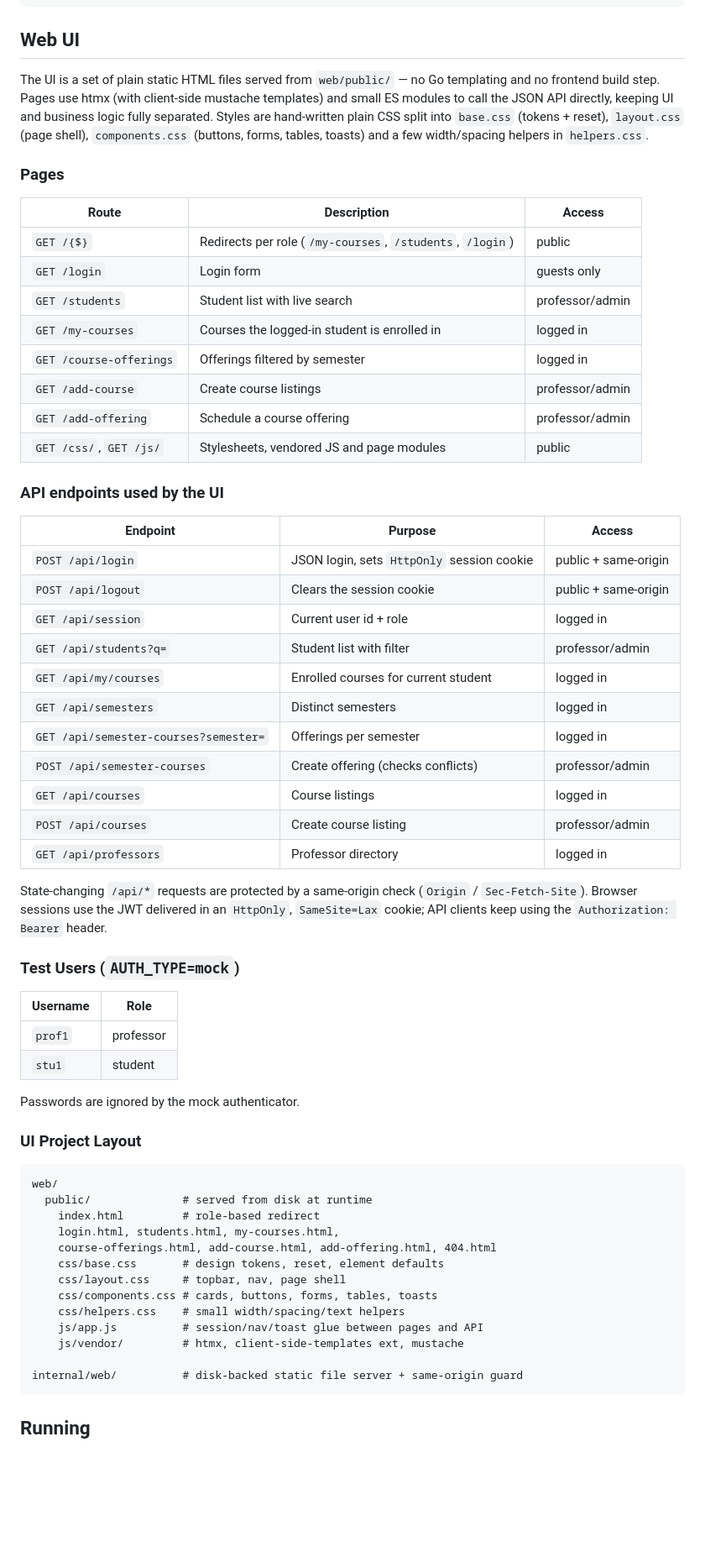
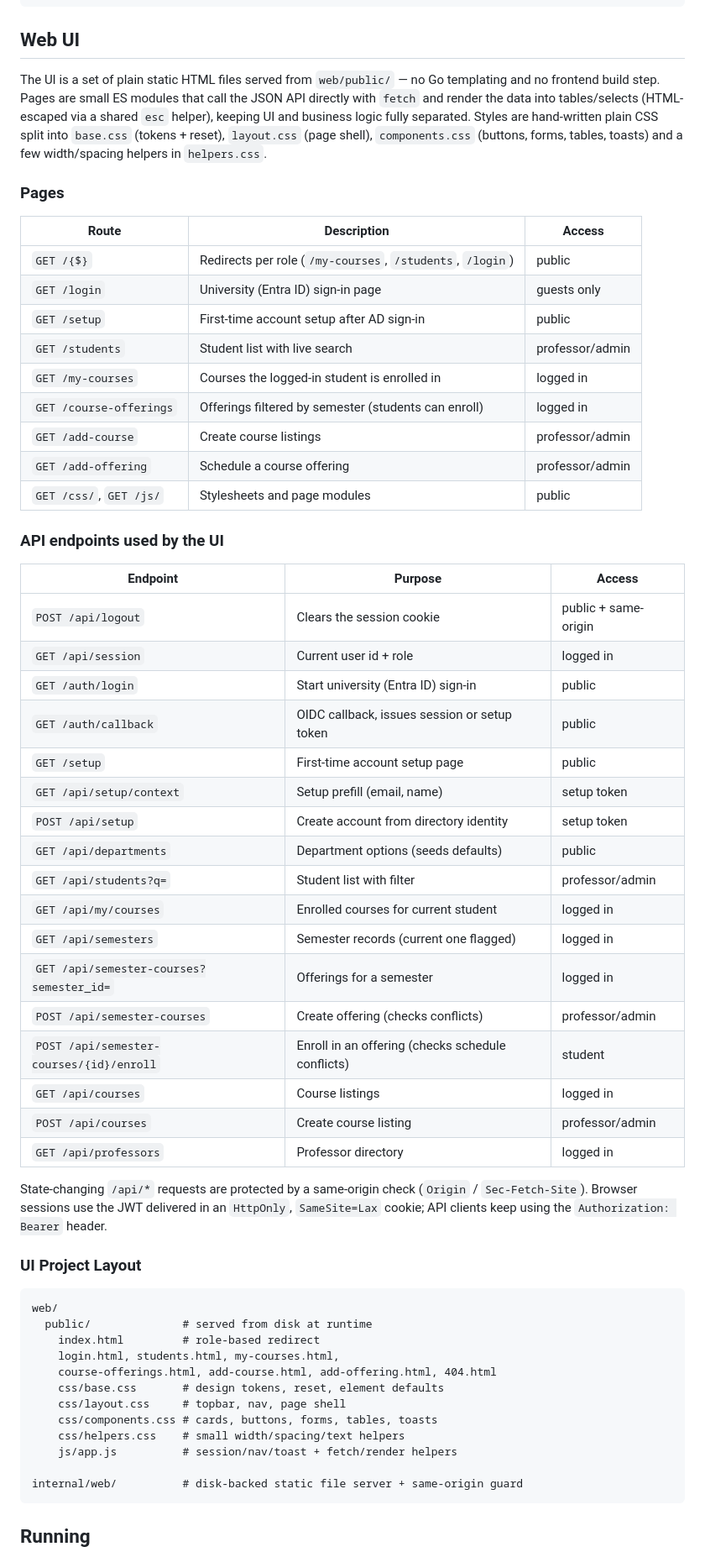
Before and after one commit to set-kaung/educore, a Markdown page: README.md, the part around one of its changes. Shown at 84% size. Rendered like a GitHub page; blank space fills up the shorter version.

Commit message:
misc: update README

````diff
--- a/README.md
+++ b/README.md
@@ -60,47 +61,45 @@ go mod tidy
 
 ## Web UI
 
-The UI is a set of plain static HTML files served from `web/public/` — no Go templating and no frontend build step. Pages use htmx (with client-side mustache templates) and small ES modules to call the JSON API directly, keeping UI and business logic fully separated. Styles are hand-written plain CSS split into `base.css` (tokens + reset), `layout.css` (page shell), `components.css` (buttons, forms, tables, toasts) and a few width/spacing helpers in `helpers.css`.
+The UI is a set of plain static HTML files served from `web/public/` — no Go templating and no frontend build step. Pages are small ES modules that call the JSON API directly with `fetch` and render the data into tables/selects (HTML-escaped via a shared `esc` helper), keeping UI and business logic fully separated. Styles are hand-written plain CSS split into `base.css` (tokens + reset), `layout.css` (page shell), `components.css` (buttons, forms, tables, toasts) and a few width/spacing helpers in `helpers.css`.
 
 ### Pages
 
 | Route                  | Description                                          | Access          |
 | ---------------------- | ---------------------------------------------------- | --------------- |
 | `GET /{$}`             | Redirects per role (`/my-courses`, `/students`, `/login`) | public     |
-| `GET /login`           | Login form                                           | guests only     |
+| `GET /login`           | University (Entra ID) sign-in page      | guests only     |
+| `GET /setup`           | First-time account setup after AD sign-in | public          |
 | `GET /students`        | Student list with live search                        | professor/admin |
 | `GET /my-courses`      | Courses the logged-in student is enrolled in         | logged in       |
-| `GET /course-offerings`| Offerings filtered by semester                       | logged in       |
+| `GET /course-offerings`| Offerings filtered by semester (students can enroll) | logged in       |
 | `GET /add-course`      | Create course listings                               | professor/admin |
 | `GET /add-offering`    | Schedule a course offering                           | professor/admin |
-| `GET /css/`, `GET /js/` | Stylesheets, vendored JS and page modules            | public          |
+| `GET /css/`, `GET /js/` | Stylesheets and page modules             | public          |
 
 ### API endpoints used by the UI
 
 | Endpoint                        | Purpose                                  | Access          |
 | ------------------------------- | ---------------------------------------- | --------------- |
-| `POST /api/login`               | JSON login, sets `HttpOnly` session cookie | public + same-origin |
 | `POST /api/logout`              | Clears the session cookie                | public + same-origin |
 | `GET /api/session`              | Current user id + role                   | logged in       |
+| `GET /auth/login`               | Start university (Entra ID) sign-in      | public          |
+| `GET /auth/callback`            | OIDC callback, issues session or setup token | public     |
+| `GET /setup`                    | First-time account setup page            | public          |
+| `GET /api/setup/context`        | Setup prefill (email, name)              | setup token     |
+| `POST /api/setup`               | Create account from directory identity   | setup token     |
+| `GET /api/departments`          | Department options (seeds defaults)      | public          |
 | `GET /api/students?q=`          | Student list with filter                 | professor/admin |
 | `GET /api/my/courses`           | Enrolled courses for current student     | logged in       |
-| `GET /api/semesters`            | Distinct semesters                       | logged in       |
-| `GET /api/semester-courses?semester=` | Offerings per semester             | logged in       |
+| `GET /api/semesters`            | Semester records (current one flagged)     | logged in       |
+| `GET /api/semester-courses?semester_id=` | Offerings for a semester         | logged in       |
 | `POST /api/semester-courses`    | Create offering (checks conflicts)       | professor/admin |
+| `POST /api/semester-courses/{id}/enroll` | Enroll in an offering (checks schedule conflicts) | student |
 | `GET /api/courses`              | Course listings                          | logged in       |
 | `POST /api/courses`             | Create course listing                    | professor/admin |
 | `GET /api/professors`           | Professor directory                      | logged in       |
 
 State-changing `/api/*` requests are protected by a same-origin check (`Origin` / `Sec-Fetch-Site`). Browser sessions use the JWT delivered in an `HttpOnly`, `SameSite=Lax` cookie; API clients keep using the `Authorization: Bearer` header.
-
-### Test Users (`AUTH_TYPE=mock`)
-
-| Username | Role      |
-| -------- | --------- |
-| `prof1`  | professor |
-| `stu1`   | student   |
-
-Passwords are ignored by the mock authenticator.
 
 ### UI Project Layout
 
@@ -114,8 +113,7 @@ web/
     css/layout.css     # topbar, nav, page shell
     css/components.css # cards, buttons, forms, tables, toasts
     css/helpers.css    # small width/spacing/text helpers
-    js/app.js          # session/nav/toast glue between pages and API
-    js/vendor/         # htmx, client-side-templates ext, mustache
+    js/app.js          # session/nav/toast + fetch/render helpers
 
 internal/web/          # disk-backed static file server + same-origin guard
 ```
````
Also changed, not shown: other parts of README.md (+6 -2 lines).
